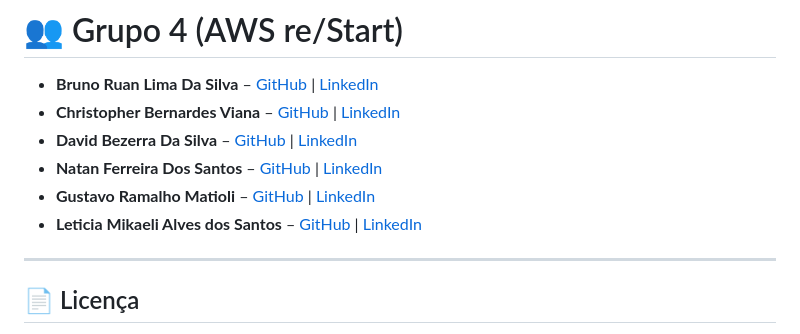
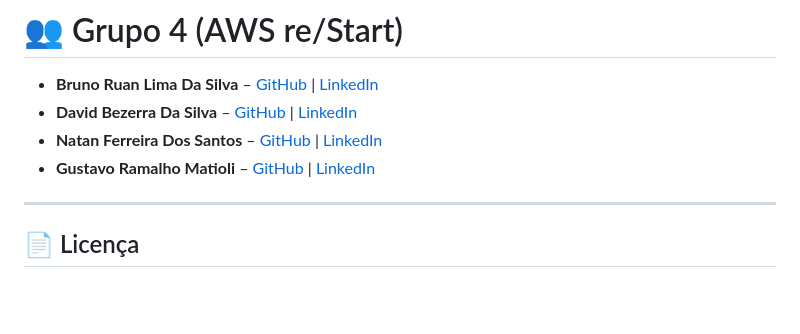
Before and after one commit to DavidB-td/serverless-landing-page-counter, a Markdown page: README.md, the part around the change. Rendered like a GitHub page; blank space fills up the shorter version.

```diff
--- a/README.md
+++ b/README.md
@@ -189,11 +189,9 @@ O script fará todo o fluxo pesado automaticamente:
 # 👥 Grupo 4 (AWS re/Start)
 
 * **Bruno Ruan Lima Da Silva** – [GitHub](https://github.com) | [LinkedIn](https://linkedin.com)
-* **Christopher Bernardes Viana** – [GitHub](https://github.com) | [LinkedIn](https://linkedin.com)
 * **David Bezerra Da Silva** – [GitHub](https://github.com) | [LinkedIn](https://linkedin.com)
 * **Natan Ferreira Dos Santos** – [GitHub](https://github.com) | [LinkedIn](https://linkedin.com)
 * **Gustavo Ramalho Matioli** – [GitHub](https://github.com) | [LinkedIn](https://linkedin.com)
-* **Leticia Mikaeli Alves dos Santos** – [GitHub](https://github.com) | [LinkedIn](https://linkedin.com)
 
 ---
 
```
